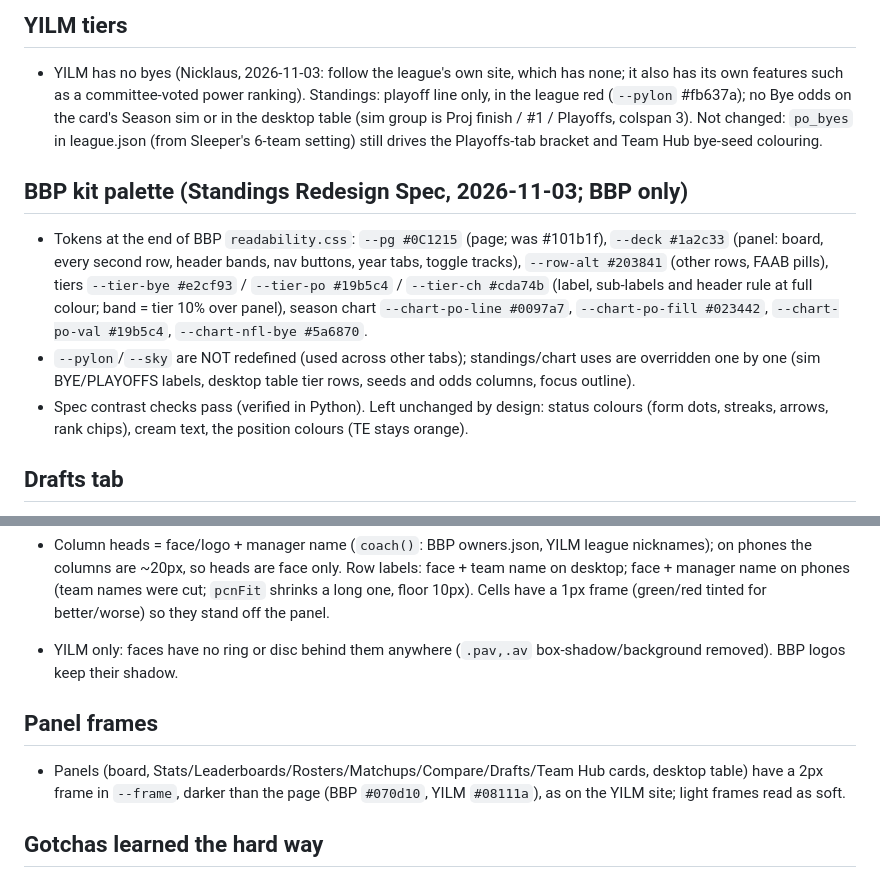
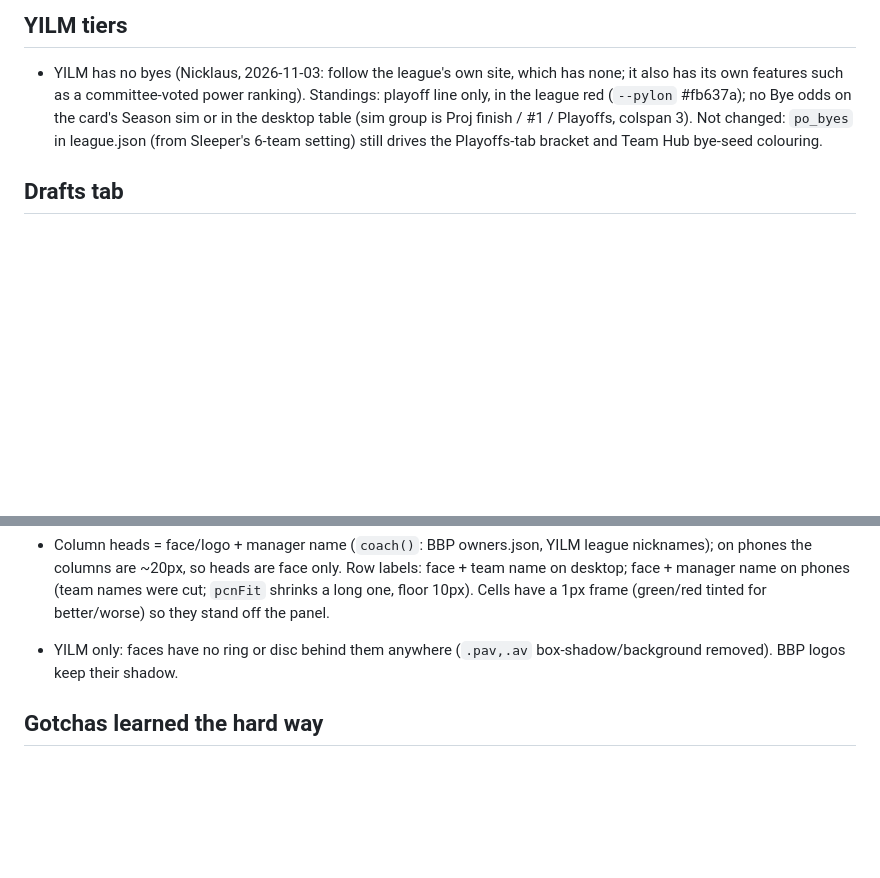
Before and after one commit to billsblockparty/dynasty-tracker, a Markdown page: CLAUDE.md, 2 parts joined by grey strips. Drawn GitHub-style; blank space fills up the shorter version.

```diff
--- a/CLAUDE.md
+++ b/CLAUDE.md
@@ -92,12 +78,6 @@ Two sister sites built by the same pipeline. This file is identical in both repo
 
 - YILM has no byes (Nicklaus, 2026-11-03: follow the league's own site, which has none; it also has its own features such as a committee-voted power ranking). Standings: playoff line only, in the league red (`--pylon` #fb637a); no Bye odds on the card's Season sim or in the desktop table (sim group is Proj finish / #1 / Playoffs, colspan 3). Not changed: `po_byes` in league.json (from Sleeper's 6-team setting) still drives the Playoffs-tab bracket and Team Hub bye-seed colouring.
 
-## BBP kit palette (Standings Redesign Spec, 2026-11-03; BBP only)
-
-- Tokens at the end of BBP `readability.css`: `--pg #0C1215` (page; was #101b1f), `--deck #1a2c33` (panel: board, every second row, header bands, nav buttons, year tabs, toggle tracks), `--row-alt #203841` (other rows, FAAB pills), tiers `--tier-bye #e2cf93` / `--tier-po #19b5c4` / `--tier-ch #cda74b` (label, sub-labels and header rule at full colour; band = tier 10% over panel), season chart `--chart-po-line #0097a7`, `--chart-po-fill #023442`, `--chart-po-val #19b5c4`, `--chart-nfl-bye #5a6870`.
-- `--pylon`/`--sky` are NOT redefined (used across other tabs); standings/chart uses are overridden one by one (sim BYE/PLAYOFFS labels, desktop table tier rows, seeds and odds columns, focus outline).
-- Spec contrast checks pass (verified in Python). Left unchanged by design: status colours (form dots, streaks, arrows, rank chips), cream text, the position colours (TE stays orange).
-
 ## Drafts tab
 
 - **Desktop (>=1100px): draft board** (`board()` in `draft_build.py`). One column per draft slot in the raw (original) order, headed by the slot's round-1 original owner (avatar + nickname); one row per round (`RD n`, with ← / → only for snake drafts). Cell filled in the pastel position colour: first name (small), last name (bold), points, bottom strip "1.01 · RB" + NFL logo. A traded pick has a subtle gold banner at the TOP naming only the team that made the pick (Nicklaus: no original owner, no arrow); when a draft has any traded pick every cell keeps an empty banner row so names stay level across a row. Fitter shrinks names/banner (11px / 8.5px floor), then wraps at spaces, never clips.
@@ -136,10 +116,6 @@ Two sister sites built by the same pipeline. This file is identical in both repo
 - Column heads = face/logo + manager name (`coach()`: BBP owners.json, YILM league nicknames); on phones the columns are ~20px, so heads are face only. Row labels: face + team name on desktop; face + manager name on phones (team names were cut; `pcnFit` shrinks a long one, floor 10px). Cells have a 1px frame (green/red tinted for better/worse) so they stand off the panel.
 - YILM only: faces have no ring or disc behind them anywhere (`.pav,.av` box-shadow/background removed). BBP logos keep their shadow.
 
-## Panel frames
-
-- Panels (board, Stats/Leaderboards/Rosters/Matchups/Compare/Drafts/Team Hub cards, desktop table) have a 2px frame in `--frame`, darker than the page (BBP `#070d10`, YILM `#08111a`), as on the YILM site; light frames read as soft.
-
 ## Gotchas learned the hard way
 
 - `!important` font-size in CSS silently defeats JS fitting.
```
Also changed, not shown: other parts of CLAUDE.md (+11 -25 lines), DESIGN.md (added, +214 -0 lines).
